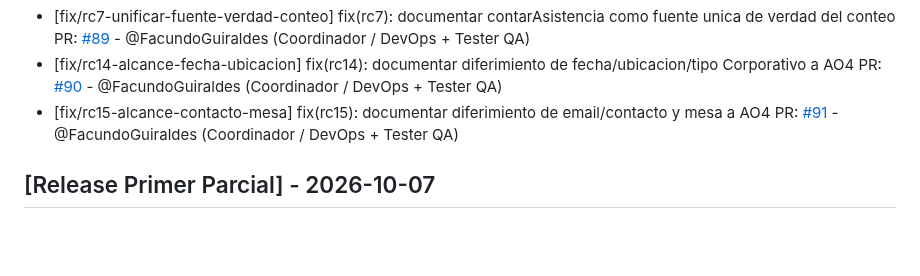
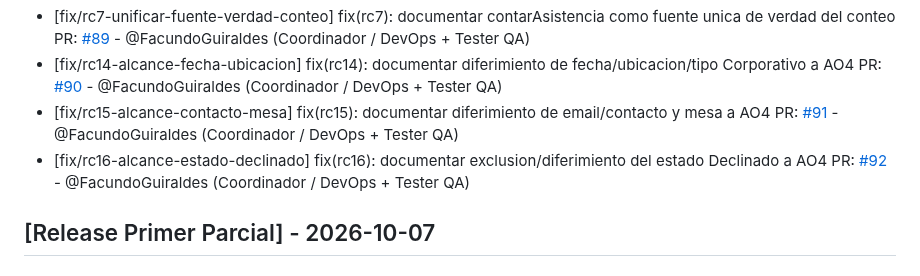
Before and after one commit to carolabenvenuto-uces/planit, a Markdown page: changelog.md, the part around the change. Rendered like a GitHub page; blank space fills up the shorter version.

Commit message:
docs(changelog): registrar PR #92 (RC16) en seccion Fixed

```diff
--- a/changelog.md
+++ b/changelog.md
@@ -20,6 +20,7 @@
 - [fix/rc7-unificar-fuente-verdad-conteo] fix(rc7): documentar contarAsistencia como fuente unica de verdad del conteo PR: [#89](https://github.com/carolabenvenuto-uces/planit/pull/89) - @FacundoGuiraldes (Coordinador / DevOps + Tester QA)
 - [fix/rc14-alcance-fecha-ubicacion] fix(rc14): documentar diferimiento de fecha/ubicacion/tipo Corporativo a AO4 PR: [#90](https://github.com/carolabenvenuto-uces/planit/pull/90) - @FacundoGuiraldes (Coordinador / DevOps + Tester QA)
 - [fix/rc15-alcance-contacto-mesa] fix(rc15): documentar diferimiento de email/contacto y mesa a AO4 PR: [#91](https://github.com/carolabenvenuto-uces/planit/pull/91) - @FacundoGuiraldes (Coordinador / DevOps + Tester QA)
+- [fix/rc16-alcance-estado-declinado] fix(rc16): documentar exclusion/diferimiento del estado Declinado a AO4 PR: [#92](https://github.com/carolabenvenuto-uces/planit/pull/92) - @FacundoGuiraldes (Coordinador / DevOps + Tester QA)
 
 ## [Release Primer Parcial] - 2026-10-07
 
```
